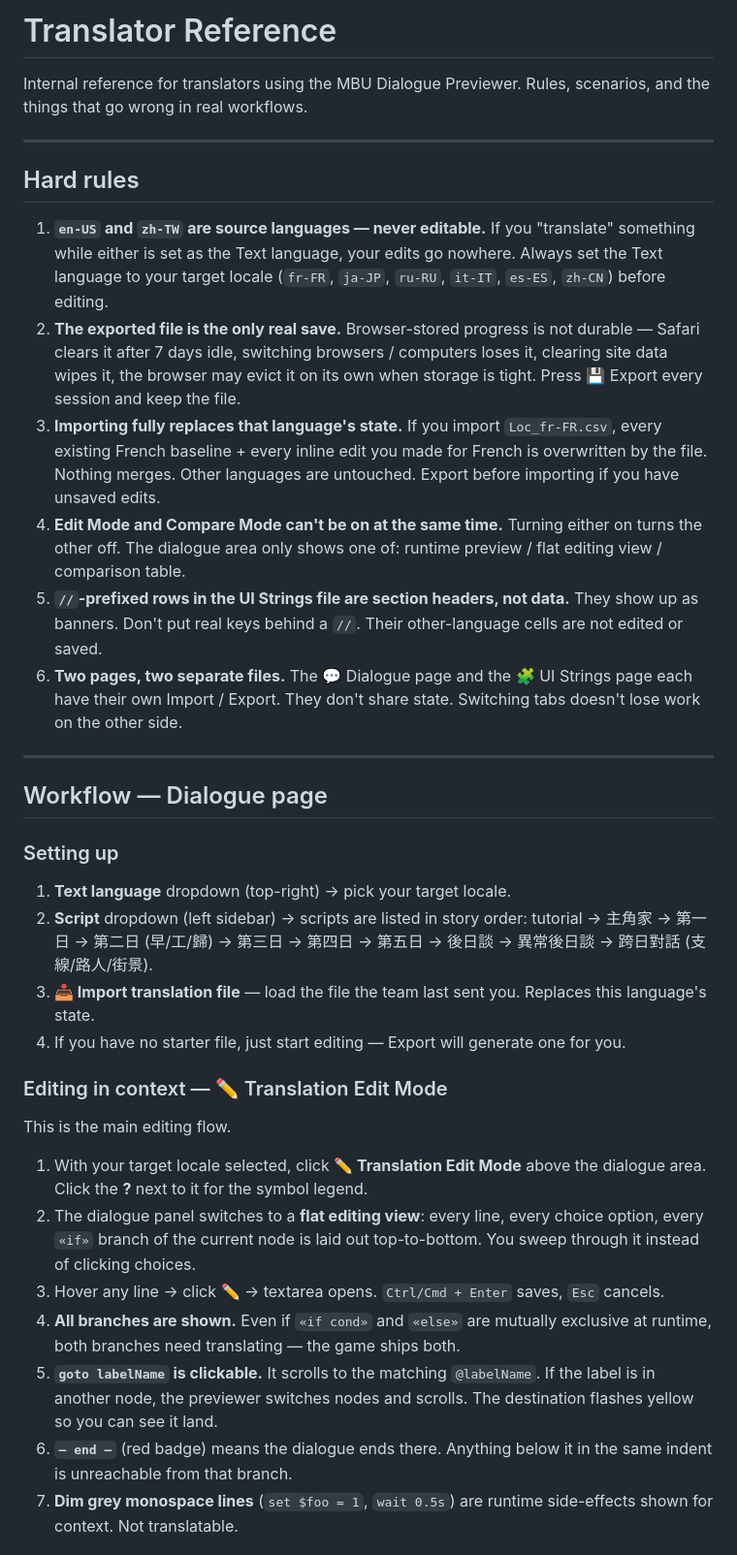
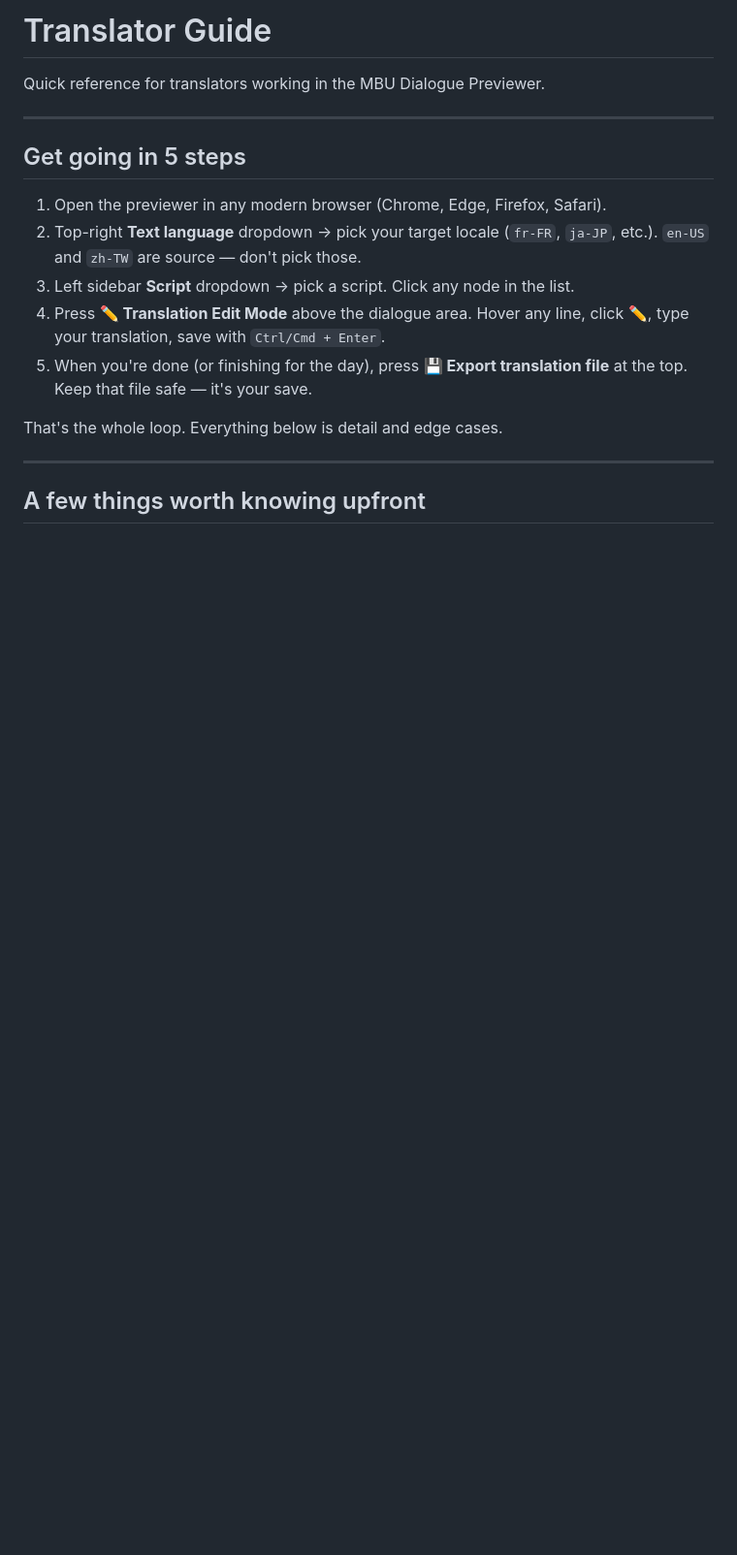
Before and after one commit to yorube/DialoguePreviewer, a Markdown page: QUICKSTART.md, the part around one of its changes. Shown at 97% size. Rendered like a GitHub page; blank space fills up the shorter version.

```diff
--- a/QUICKSTART.md
+++ b/QUICKSTART.md
@@ -1,36 +1,20 @@
-# Translator Reference
+# Translator Guide
 
-Internal reference for translators using the MBU Dialogue Previewer. Rules, scenarios, and the things that go wrong in real workflows.
+Quick reference for translators working in the MBU Dialogue Previewer.
 
 ---
 
-## Hard rules
+## Get going in 5 steps
 
-1. **`en-US` and `zh-TW` are source languages — never editable.** If you "translate" something while either is set as the Text language, your edits go nowhere. Always set the Text language to your target locale (`fr-FR`, `ja-JP`, `ru-RU`, `it-IT`, `es-ES`, `zh-CN`) before editing.
-2. **The exported file is the only real save.** Browser-stored progress is not durable — Safari clears it after 7 days idle, switching browsers / computers loses it, clearing site data wipes it, the browser may evict it on its own when storage is tight. Press 💾 Export every session and keep the file.
-3. **Importing fully replaces that language's state.** If you import `Loc_fr-FR.csv`, every existing French baseline + every inline edit you made for French is overwritten by the file. Nothing merges. Other languages are untouched. Export before importing if you have unsaved edits.
-4. **Edit Mode and Compare Mode can't be on at the same time.** Turning either on turns the other off. The dialogue area only shows one of: runtime preview / flat editing view / comparison table.
-5. **`//`-prefixed rows in the UI Strings file are section headers, not data.** They show up as banners. Don't put real keys behind a `//`. Their other-language cells are not edited or saved.
-6. **Two pages, two separate files.** The 💬 Dialogue page and the 🧩 UI Strings page each have their own Import / Export. They don't share state. Switching tabs doesn't lose work on the other side.
+1. Open the previewer in any modern browser (Chrome, Edge, Firefox, Safari).
+2. Top-right **Text language** dropdown → pick your target locale (`fr-FR`, `ja-JP`, etc.). `en-US` and `zh-TW` are source — don't pick those.
+3. Left sidebar **Script** dropdown → pick a script. Click any node in the list.
+4. Press **✏️ Translation Edit Mode** above the dialogue area. Hover any line, click ✏️, type your translation, save with `Ctrl/Cmd + Enter`.
+5. When you're done (or finishing for the day), press **💾 Export translation file** at the top. Keep that file safe — it's your save.
+
+That's the whole loop. Everything below is detail and edge cases.
 
 ---
 
-## Workflow — Dialogue page
+## A few things worth knowing upfront
 
-### Setting up
-1. **Text language** dropdown (top-right) → pick your target locale.
-2. **Script** dropdown (left sidebar) → scripts are listed in story order: tutorial → 主角家 → 第一日 → 第二日 (早/工/歸) → 第三日 → 第四日 → 第五日 → 後日談 → 異常後日談 → 跨日對話 (支線/路人/街景).
-3. **📥 Import translation file** — load the file the team last sent you. Replaces this language's state.
-4. If you have no starter file, just start editing — Export will generate one for you.
-
-### Editing in context — ✏️ Translation Edit Mode
-This is the main editing flow.
-
-1. With your target locale selected, click **✏️ Translation Edit Mode** above the dialogue area. Click the **?** next to it for the symbol legend.
-2. The dialogue panel switches to a **flat editing view**: every line, every choice option, every `«if»` branch of the current node is laid out top-to-bottom. You sweep through it instead of clicking choices.
-3. Hover any line → click **✏️** → textarea opens. `Ctrl/Cmd + Enter` saves, `Esc` cancels.
-4. **All branches are shown.** Even if `«if cond»` and `«else»` are mutually exclusive at runtime, both branches need translating — the game ships both.
-5. **`goto labelName` is clickable.** It scrolls to the matching `@labelName`. If the label is in another node, the previewer switches nodes and scrolls. The destination flashes yellow so you can see it land.
-6. **`— end —`** (red badge) means the dialogue ends there. Anything below it in the same indent is unreachable from that branch.
-7. **Dim grey monospace lines** (`set $foo = 1`, `wait 0.5s`) are runtime side-effects shown for context. Not translatable.
-
```
Also changed, not shown: other parts of QUICKSTART.md (+68 -70 lines).
